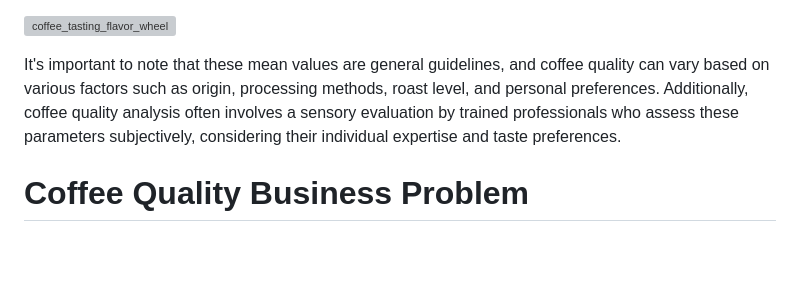
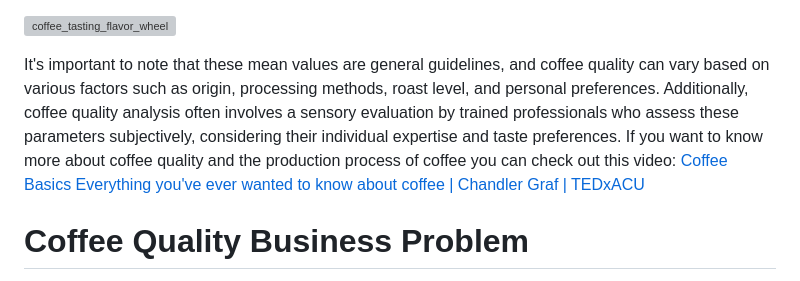
Before and after one commit to DBulnes97/Proyecto01, a Markdown page: README.md, the part around one of its changes. Rendered like a GitHub page; blank space fills up the shorter version; grey boxes are pictures that could not be loaded.

```diff
--- a/README.md
+++ b/README.md
@@ -29,7 +29,9 @@ Coffee quality analysis involves various parameters that are assessed to determi
 
 ![coffee_tasting_flavor_wheel](https://github.com/DBulnes97/Quality-Coffee-Analysis/assets/109225064/b8c3b1de-332a-4b0e-a279-3e0759c9adbb|widht=20)
 
-It's important to note that these mean values are general guidelines, and coffee quality can vary based on various factors such as origin, processing methods, roast level, and personal preferences. Additionally, coffee quality analysis often involves a sensory evaluation by trained professionals who assess these parameters subjectively, considering their individual expertise and taste preferences.
+It's important to note that these mean values are general guidelines, and coffee quality can vary based on various factors such as origin, processing methods, roast level, and personal preferences. Additionally, coffee quality analysis often involves a sensory evaluation by trained professionals who assess these parameters subjectively, considering their individual expertise and taste preferences. If you want to know more about coffee quality and the production process of coffee you can check out this video:
+[Coffee Basics](https://www.youtube.com/watch?v=vFcS080VYQ0)
+[Everything you've ever wanted to know about coffee | Chandler Graf | TEDxACU](https://www.youtube.com/watch?v=N8meCjVsJWI)
 
 # Coffee Quality Business Problem
 The main business problem we are going to analyze here it's related to the trends on the world related to coffee quality parameters. Coffee companies strive to maintain high-quality standards for their products. However, without effective quality control measures, there can be issues such as defects, contamination, or inconsistencies in flavor profiles. These problems can result in rejected batches, increased costs, and customer complaints. The next questions arise from the analysis:
```
Also changed, not shown: other parts of README.md (+45 -0 lines).
